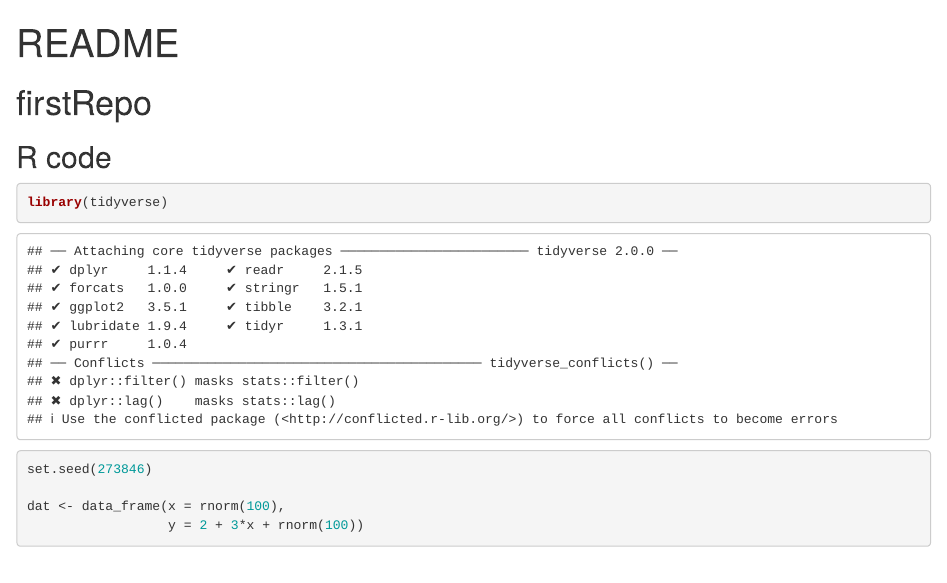
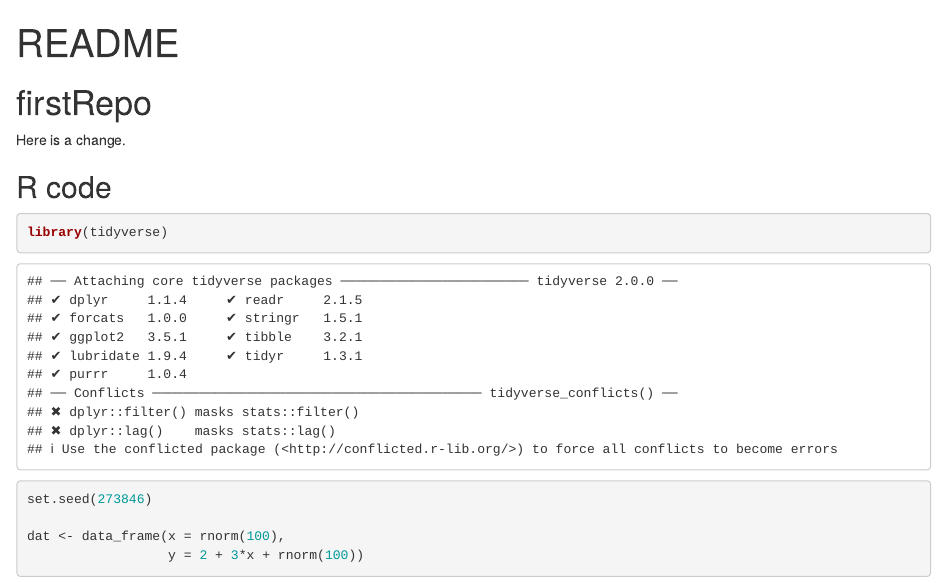
Before and after one commit to BIFXapps/firstRepo, an R Markdown document (README.Rmd): the page in a window 1100 px wide, from its top. Rendered offline with R 4.5, knitr and Pandoc, with nearby package versions.

Commit message:
A change

````diff
--- a/README.Rmd
+++ b/README.Rmd
@@ -8,6 +8,8 @@ knitr::opts_chunk$set(echo = TRUE)
 ```
 
 # firstRepo
+
+Here is a change.
 
 ## R code
 
````
